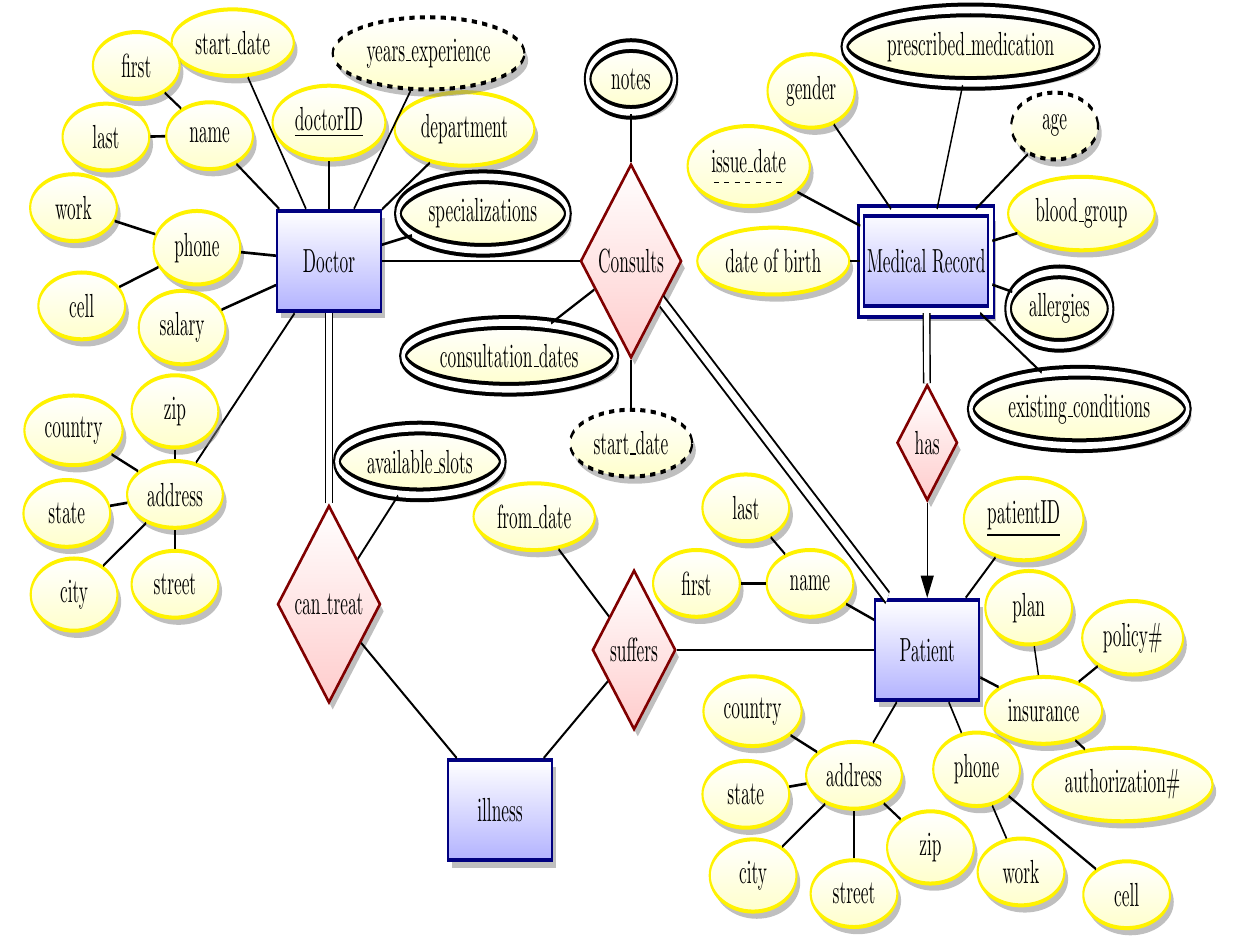
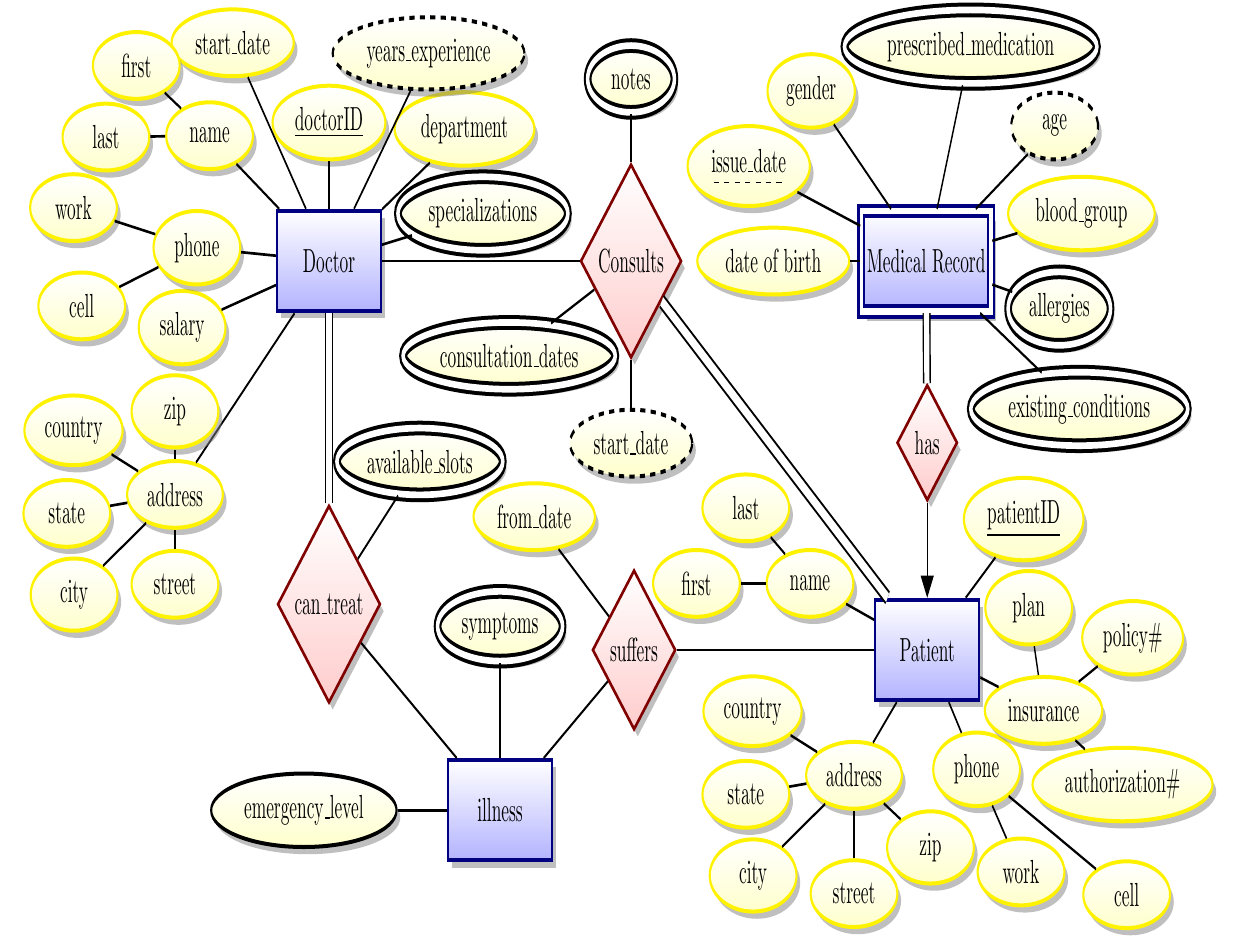
Before and after one commit to hlj1010/db_systems_project, a LaTeX document (docs/1. ER-Diagram/ER-Diagram.tex): part of the page, cut so that both start at the same text. Compiled offline with pdfLaTeX.

Commit message:
match attributes with relation doc
i believe we will have to modify the relations due to there being weak entities and composite attributes we also have to meet the other requirements in step 2-3

```diff
--- a/docs/1. ER-Diagram/ER-Diagram.tex
+++ b/docs/1. ER-Diagram/ER-Diagram.tex
@@ -120,6 +120,8 @@
 	\node[attribute] (suff)[above left= 1cm of suf] {from\_date} edge (suf);
 
 \node[entity] (ill) [below left = 1cm of suf,xshift=-0.5cm] {illness} edge (suf);
+	\node[attribute] (ille) [left= 1 cm of ill, draw = black] {emergency\_level} edge (ill);
+	\node[multi attribute] (ills) [above= 1 cm of ill, draw = black] {symptoms} edge (ill);
 \node[relationship] (tr) [below= 2 cm of doc] {can\_treat} edge [total] (doc) edge (ill);
 	\node[multi attribute] (trts) [above right=1cm of tr,draw=black,xshift=-0.6cm] {available\_slots} edge (tr);
 
```
Also changed, not shown: docs/1. ER-Diagram/ER-Diagram.pdf, 2 other files.
